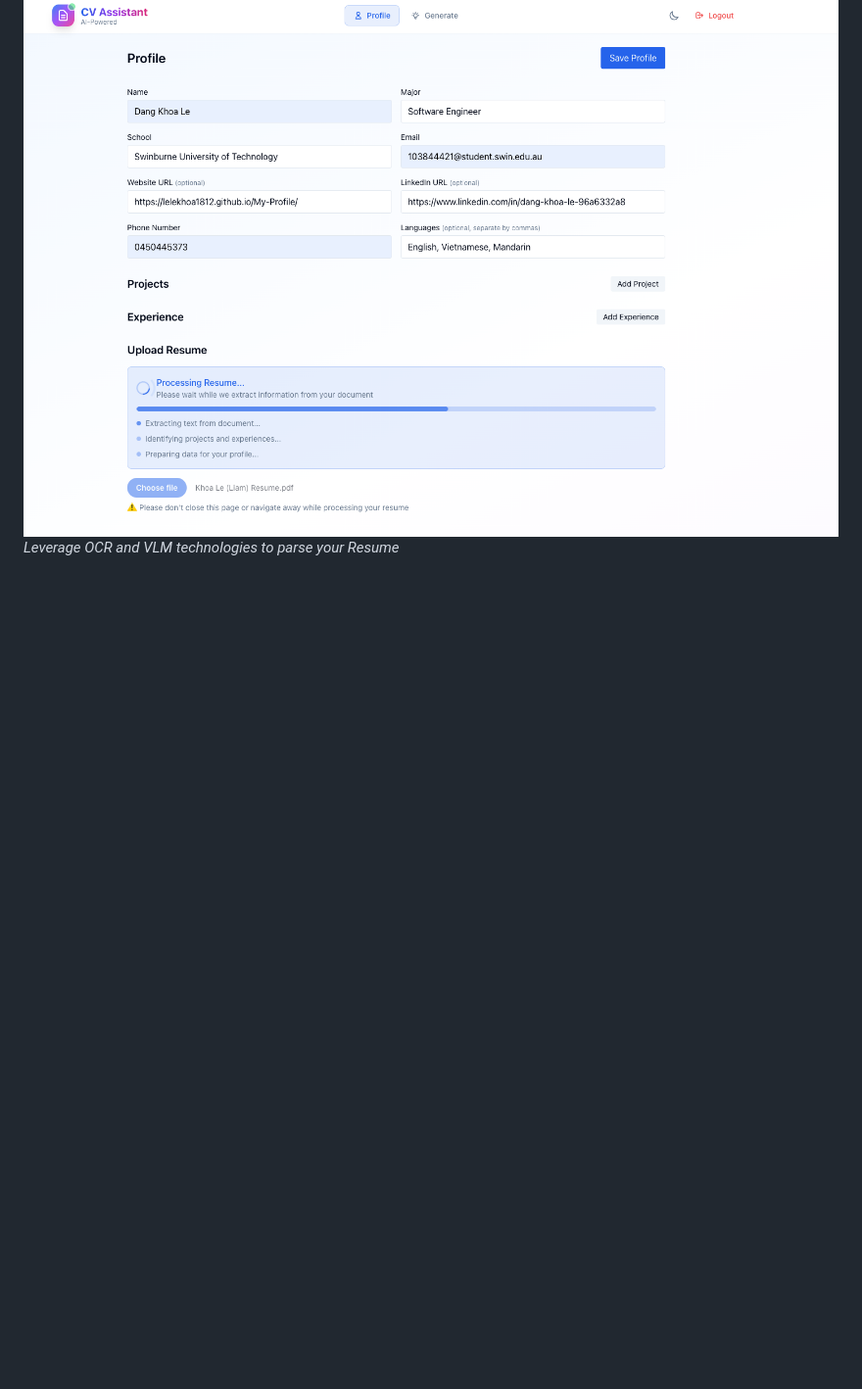
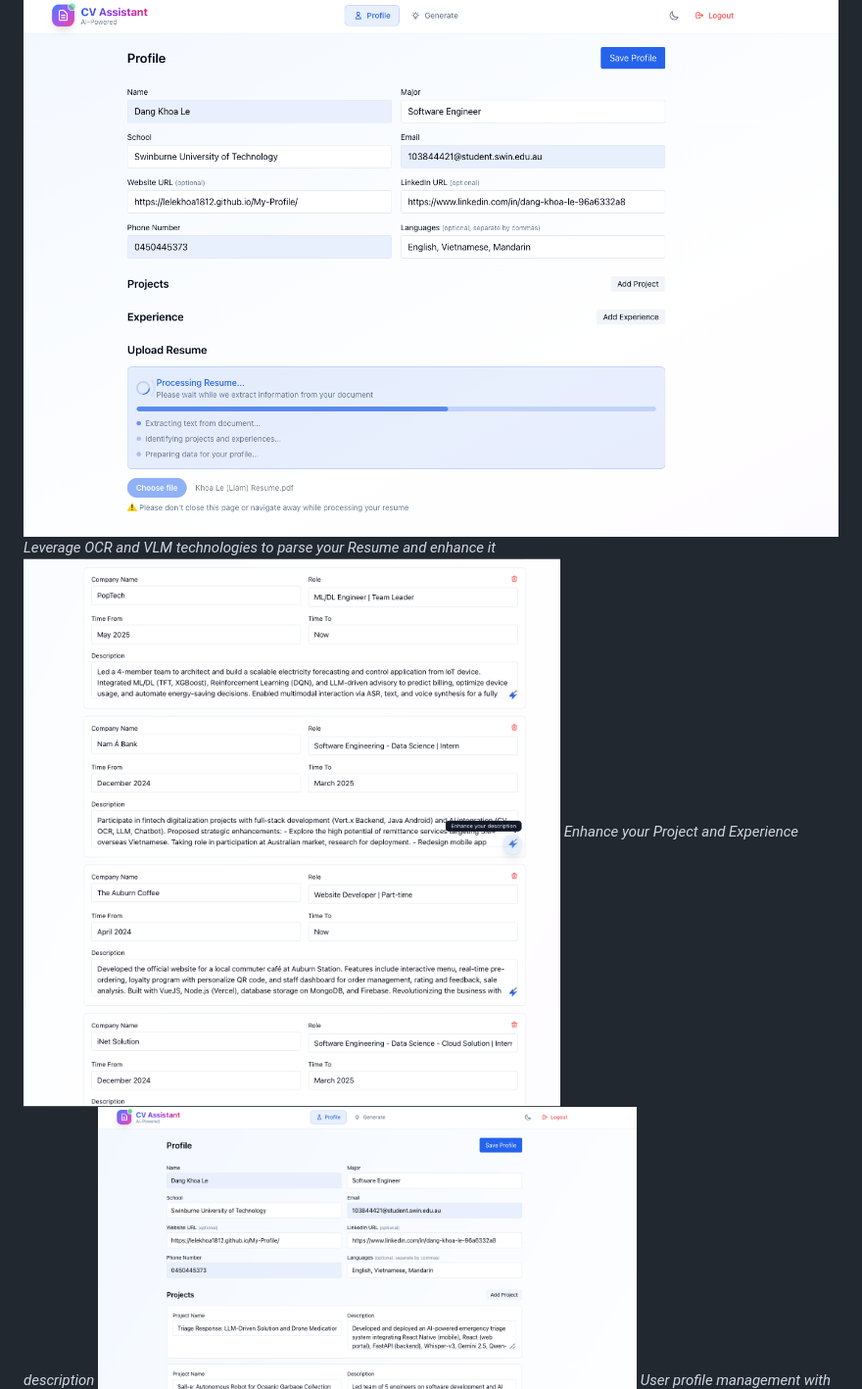
Before and after one commit to Lelekhoa1812/CVA, a Markdown page: README.md, the part around one of its changes. Shown at 98% size. GitHub-like rendering; pictures changed too: imgsrc/enhance.png (added); blank space fills up the shorter version.

Commit message:
Upd README.md

```diff
--- a/README.md
+++ b/README.md
@@ -16,7 +16,9 @@ A modern, professional web application that uses AI to generate personalized cov
 
 ### 👤 Profile Management
 ![Uploading Resume](./imgsrc/upload-resume.png)
-*Leverage OCR and VLM technologies to parse your Resume*
+*Leverage OCR and VLM technologies to parse your Resume and enhance it*
+![Description Enhancer](./imgsrc/enhance.png)
+*Enhance your Project and Experience description*
 ![Profile](./imgsrc/profile.png)
 *User profile management with experience and skills*
 
```
Also changed, not shown: other parts of README.md (+1 -1 lines).
